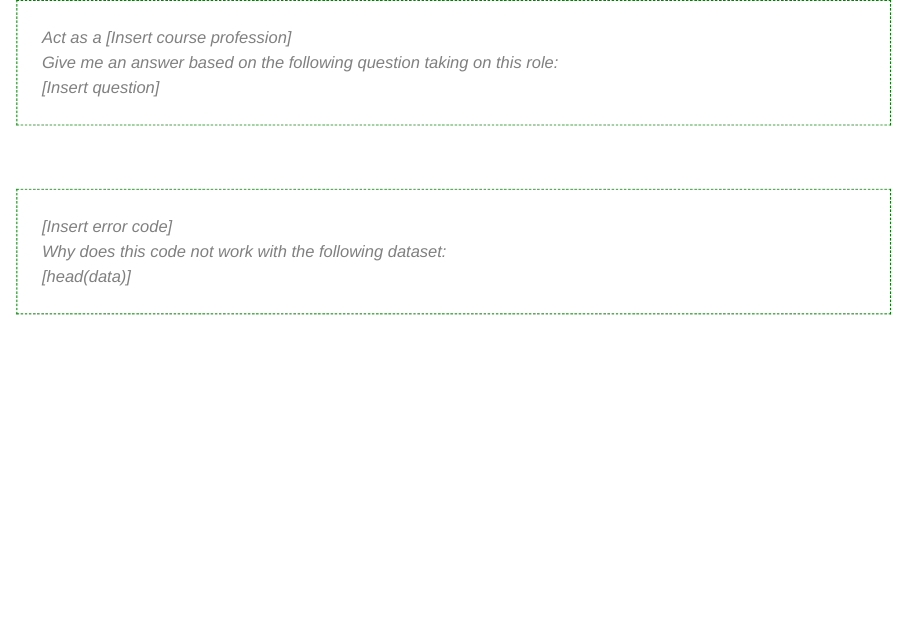
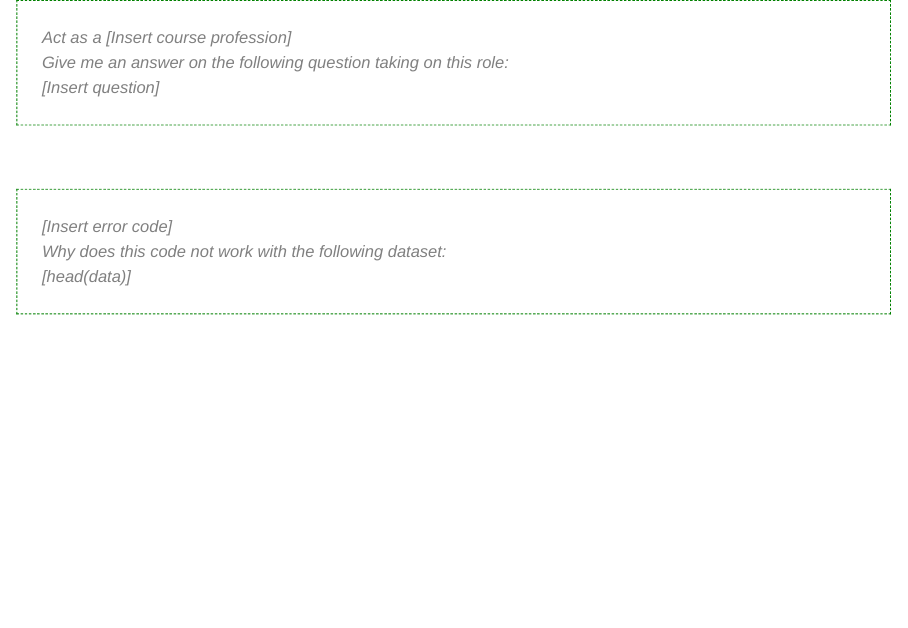
Before and after one commit to KleinJonasUVT/ChatGPT_presentation, a Quarto document (src/ChatGPT.qmd): page 18 of 23. Rendered offline with R 4.5, knitr and Pandoc in place of Quarto, with nearby package versions; drawn as Slidy slides in place of the format the file asks for.

Commit message:
updated presentation

```diff
--- a/src/ChatGPT.qmd
+++ b/src/ChatGPT.qmd
@@ -162,7 +162,7 @@ Summarize this text and make sure it covers these learning goals:<br>
 
 <div class="container">
 Act as a [Insert course profession]<br>
-Give me an answer based on the following question taking on this role:<br>
+Give me an answer on the following question taking on this role:<br>
 [Insert question]
 </div>
 <br>
```
